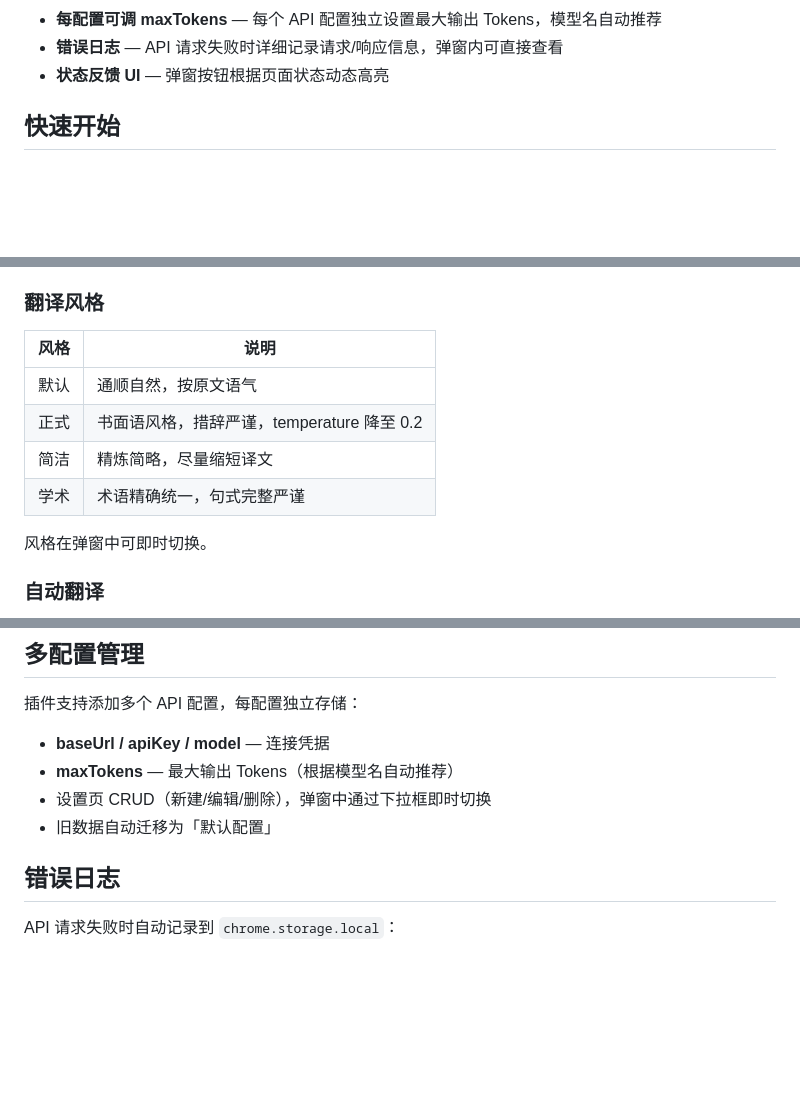
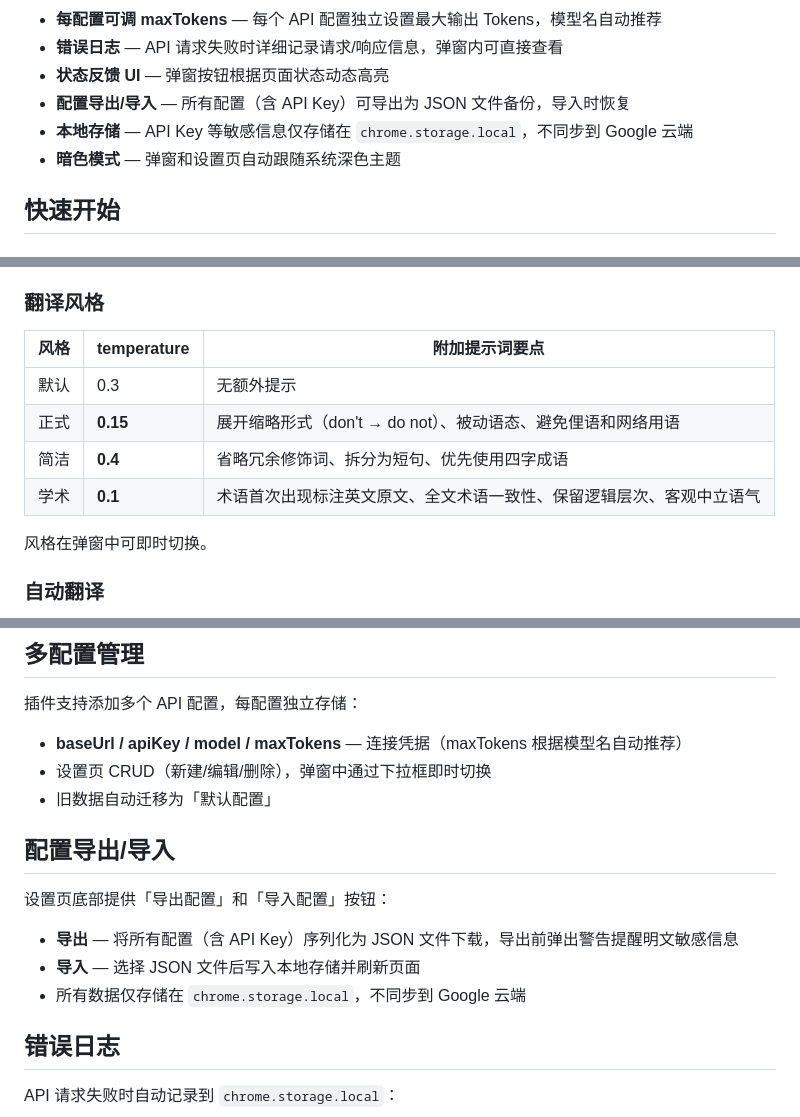
Before and after one commit to huanghao680/AI-web-translate-extension, a Markdown page: README.md, 3 parts joined by grey strips. Rendered like a GitHub page; blank space fills up the shorter version.

Commit message:
docs: update README with dark mode, export/import, local storage, style details

```diff
--- a/README.md
+++ b/README.md
@@ -26,6 +26,9 @@
 - **每配置可调 maxTokens** — 每个 API 配置独立设置最大输出 Tokens，模型名自动推荐
 - **错误日志** — API 请求失败时详细记录请求/响应信息，弹窗内可直接查看
 - **状态反馈 UI** — 弹窗按钮根据页面状态动态高亮
+- **配置导出/导入** — 所有配置（含 API Key）可导出为 JSON 文件备份，导入时恢复
+- **本地存储** — API Key 等敏感信息仅存储在 `chrome.storage.local`，不同步到 Google 云端
+- **暗色模式** — 弹窗和设置页自动跟随系统深色主题
 
 ## 快速开始
 
@@ -213,12 +216,12 @@ AI网页翻译插件/
 
 ### 翻译风格
 
-| 风格 | 说明 |
-|------|------|
-| 默认 | 通顺自然，按原文语气 |
-| 正式 | 书面语风格，措辞严谨，temperature 降至 0.2 |
-| 简洁 | 精炼简略，尽量缩短译文 |
-| 学术 | 术语精确统一，句式完整严谨 |
+| 风格 | temperature | 附加提示词要点 |
+|------|------------|---------------|
+| 默认 | 0.3 | 无额外提示 |
+| 正式 | **0.15** | 展开缩略形式（don't → do not）、被动语态、避免俚语和网络用语 |
+| 简洁 | **0.4** | 省略冗余修饰词、拆分为短句、优先使用四字成语 |
+| 学术 | **0.1** | 术语首次出现标注英文原文、全文术语一致性、保留逻辑层次、客观中立语气 |
 
 风格在弹窗中可即时切换。
 
@@ -241,10 +244,17 @@ AI网页翻译插件/
 
 插件支持添加多个 API 配置，每配置独立存储：
 
-- **baseUrl / apiKey / model** — 连接凭据
-- **maxTokens** — 最大输出 Tokens（根据模型名自动推荐）
+- **baseUrl / apiKey / model / maxTokens** — 连接凭据（maxTokens 根据模型名自动推荐）
 - 设置页 CRUD（新建/编辑/删除），弹窗中通过下拉框即时切换
 - 旧数据自动迁移为「默认配置」
+
+## 配置导出/导入
+
+设置页底部提供「导出配置」和「导入配置」按钮：
+
+- **导出** — 将所有配置（含 API Key）序列化为 JSON 文件下载，导出前弹出警告提醒明文敏感信息
+- **导入** — 选择 JSON 文件后写入本地存储并刷新页面
+- 所有数据仅存储在 `chrome.storage.local`，不同步到 Google 云端
 
 ## 错误日志
 
```
Also changed, not shown: other parts of README.md (+2 -1 lines).
